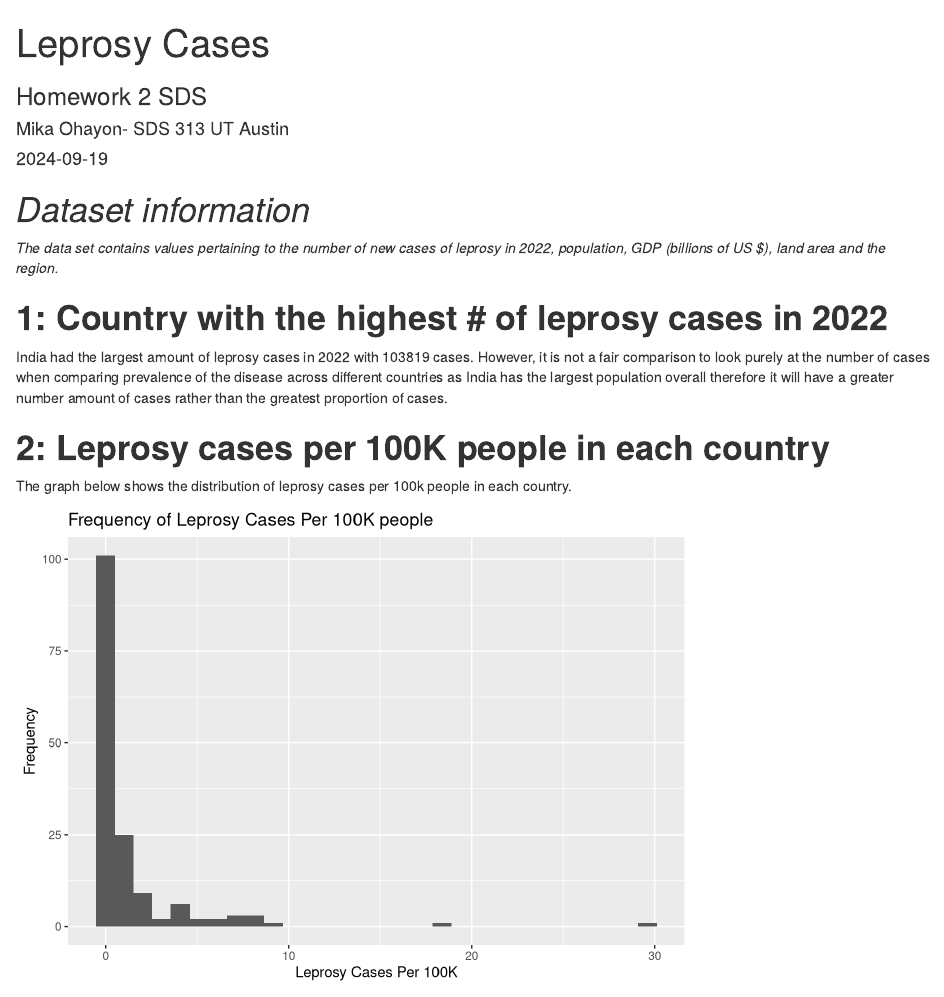
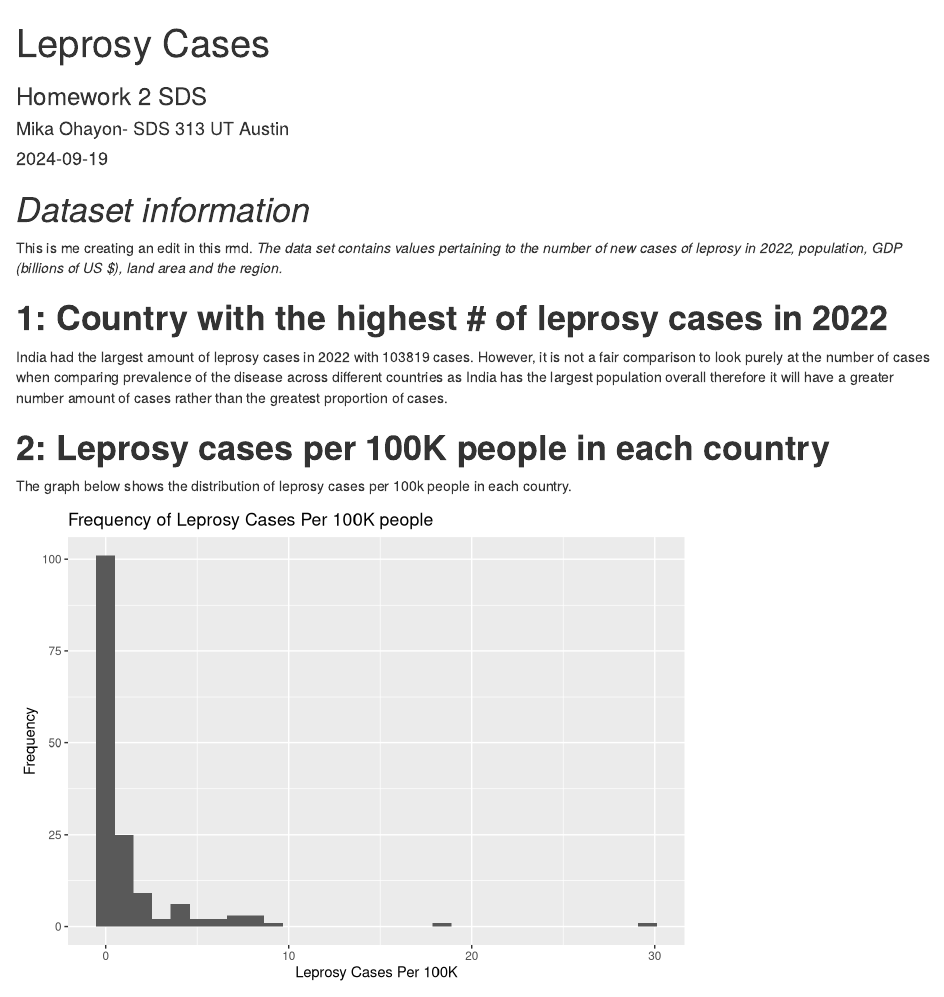
Before and after one commit to mikaohayon/HW1_practice, an R Markdown document (HW2rmdMikaSUBMIT.Rmd): the page in a window 1100 px wide, from its top. Rendered offline with R 4.5, knitr and Pandoc, with nearby package versions.

Commit message:
Update HW2rmdMikaSUBMIT.Rmd

````diff
--- a/HW2rmdMikaSUBMIT.Rmd
+++ b/HW2rmdMikaSUBMIT.Rmd
@@ -13,7 +13,7 @@ knitr::opts_chunk$set(warning = FALSE, message = FALSE)
 
 
 # *Dataset information*
-
+This is me creating an edit in this rmd.
  *The data set contains values pertaining to the number of new cases of leprosy in 2022, population, GDP (billions of US \$), land area and the region.*
 
 ```{r, echo=FALSE}
````
